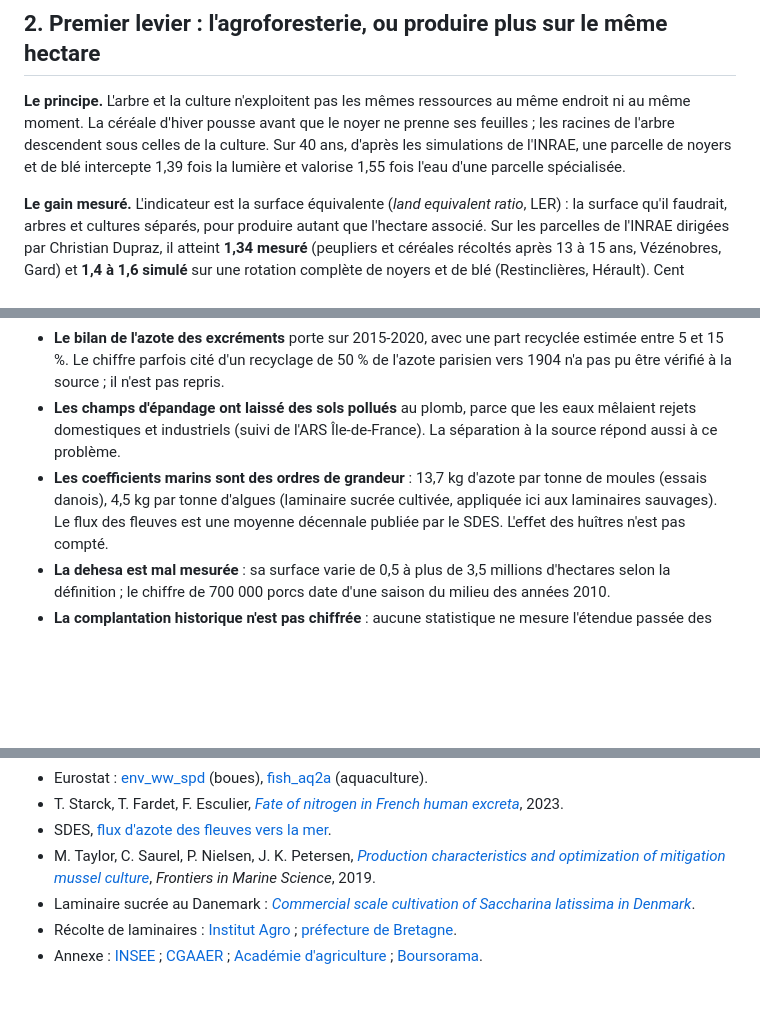
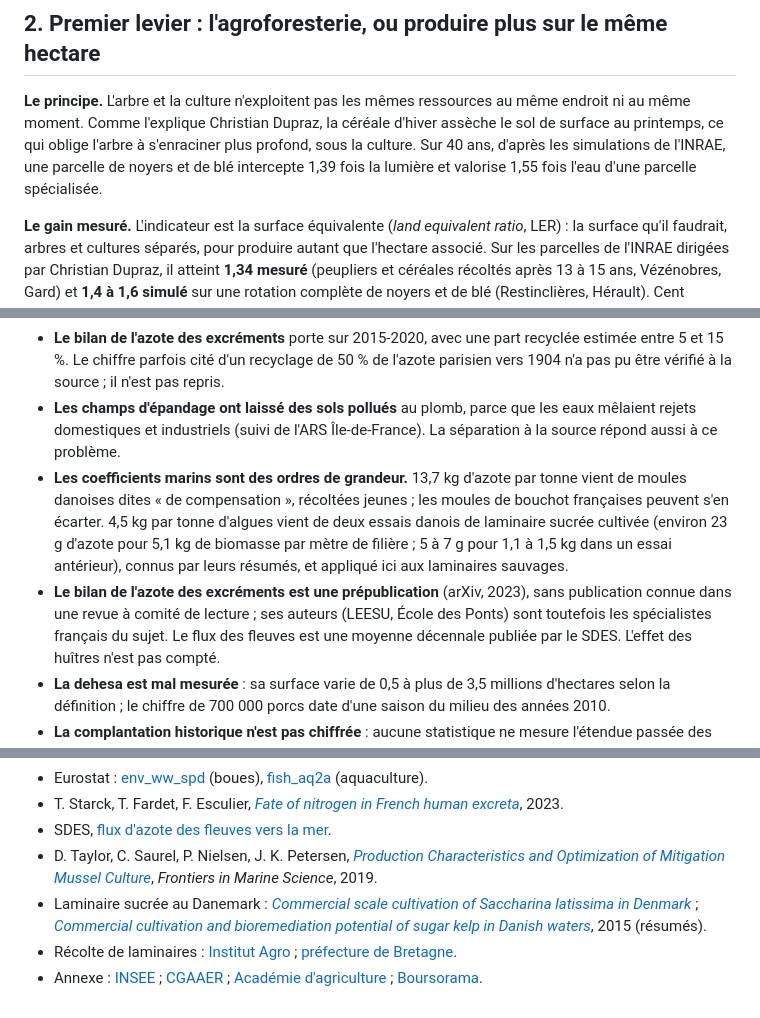
Before and after one commit to leclercbaptiste1085-hash/5-france-terre, a Markdown page: README.md, 3 parts joined by grey strips. Rendered like a GitHub page; blank space fills up the shorter version.

Commit message:
Vérification des sources : Taylor, laminaire, prépublication LEESU, mécanisme racinaire

```diff
--- a/README.md
+++ b/README.md
@@ -23,9 +23,9 @@ est donc un gain importé.
 
 ## 2. Premier levier : l'agroforesterie, ou produire plus sur le même hectare
 
-**Le principe.** L'arbre et la culture n'exploitent pas les mêmes ressources au même endroit ni au même moment. La céréale
-d'hiver pousse avant que le noyer ne prenne ses feuilles ; les racines de l'arbre descendent sous celles de la culture. Sur
-40 ans, d'après les simulations de l'INRAE, une parcelle de noyers et de blé intercepte 1,39 fois la lumière et valorise
+**Le principe.** L'arbre et la culture n'exploitent pas les mêmes ressources au même endroit ni au même moment. Comme
+l'explique Christian Dupraz, la céréale d'hiver assèche le sol de surface au printemps, ce qui oblige l'arbre à s'enraciner
+plus profond, sous la culture. Sur 40 ans, d'après les simulations de l'INRAE, une parcelle de noyers et de blé intercepte 1,39 fois la lumière et valorise
 1,55 fois l'eau d'une parcelle spécialisée.
 
 **Le gain mesuré.** L'indicateur est la surface équivalente (*land equivalent ratio*, LER) : la surface qu'il faudrait,
@@ -125,8 +125,12 @@ technique, mais sa mise en œuvre. Ce sera l'objet du projet suivant.
   parfois cité d'un recyclage de 50 % de l'azote parisien vers 1904 n'a pas pu être vérifié à la source ; il n'est pas repris.
 - **Les champs d'épandage ont laissé des sols pollués** au plomb, parce que les eaux mêlaient rejets domestiques et
   industriels (suivi de l'ARS Île-de-France). La séparation à la source répond aussi à ce problème.
-- **Les coefficients marins sont des ordres de grandeur** : 13,7 kg d'azote par tonne de moules (essais danois), 4,5 kg par
-  tonne d'algues (laminaire sucrée cultivée, appliquée ici aux laminaires sauvages). Le flux des fleuves est une moyenne
+- **Les coefficients marins sont des ordres de grandeur.** 13,7 kg d'azote par tonne vient de moules danoises dites « de
+  compensation », récoltées jeunes ; les moules de bouchot françaises peuvent s'en écarter. 4,5 kg par tonne d'algues vient
+  de deux essais danois de laminaire sucrée cultivée (environ 23 g d'azote pour 5,1 kg de biomasse par mètre de filière ;
+  5 à 7 g pour 1,1 à 1,5 kg dans un essai antérieur), connus par leurs résumés, et appliqué ici aux laminaires sauvages.
+- **Le bilan de l'azote des excréments est une prépublication** (arXiv, 2023), sans publication connue dans une revue à
+  comité de lecture ; ses auteurs (LEESU, École des Ponts) sont toutefois les spécialistes français du sujet. Le flux des fleuves est une moyenne
   décennale publiée par le SDES. L'effet des huîtres n'est pas compté.
 - **La dehesa est mal mesurée** : sa surface varie de 0,5 à plus de 3,5 millions d'hectares selon la définition ; le chiffre
   de 700 000 porcs date d'une saison du milieu des années 2010.
@@ -179,8 +183,9 @@ dans `sorties/`. Packages R : dplyr, tidyr, ggplot2, scales. Le détail des sour
   [fish_aq2a](https://ec.europa.eu/eurostat/databrowser/view/fish_aq2a/default/table) (aquaculture).
 - T. Starck, T. Fardet, F. Esculier, [*Fate of nitrogen in French human excreta*](https://arxiv.org/abs/2310.06880), 2023.
 - SDES, [flux d'azote des fleuves vers la mer](https://www.statistiques.developpement-durable.gouv.fr/flux-la-mer-trop-dazote-mais-moins-de-phosphore).
-- M. Taylor, C. Saurel, P. Nielsen, J. K. Petersen, [*Production characteristics and optimization of mitigation mussel culture*](https://www.frontiersin.org/articles/10.3389/fmars.2019.00698), *Frontiers in Marine Science*, 2019.
-- Laminaire sucrée au Danemark : [*Commercial scale cultivation of Saccharina latissima in Denmark*](https://www.sciencedirect.com/science/article/pii/S2211926426002456).
+- D. Taylor, C. Saurel, P. Nielsen, J. K. Petersen, [*Production Characteristics and Optimization of Mitigation Mussel Culture*](https://www.frontiersin.org/articles/10.3389/fmars.2019.00698), *Frontiers in Marine Science*, 2019.
+- Laminaire sucrée au Danemark : [*Commercial scale cultivation of Saccharina latissima in Denmark*](https://www.sciencedirect.com/science/article/pii/S2211926426002456) ;
+  [*Commercial cultivation and bioremediation potential of sugar kelp in Danish waters*](https://link.springer.com/article/10.1007/s10811-014-0519-8), 2015 (résumés).
 - Récolte de laminaires : [Institut Agro](https://halieutique.institut-agro.fr/files/fichiers/pdf/5897.pdf) ;
   [préfecture de Bretagne](https://www.prefectures-regions.gouv.fr/bretagne/irecontenu/telechargement/132451/972128/file/Note%20de%20pr%C3%A9sentation%20D%C3%A9lib%C3%A9ration%20ALGUES%20MESURES%20TECHNIQUES.pdf).
 - Annexe : [INSEE](https://www.insee.fr/fr/statistiques/7728861) ; [CGAAER](https://agriculture.gouv.fr/telecharger/136479) ;
```
Also changed, not shown: other parts of README.md (+3 -3 lines), sorties/11_ordres_grandeur_azote.png, 4 other files.
